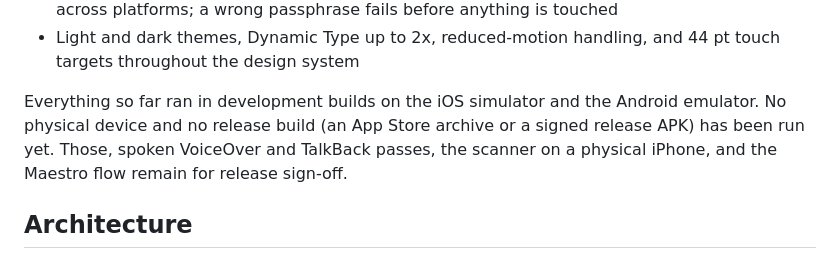
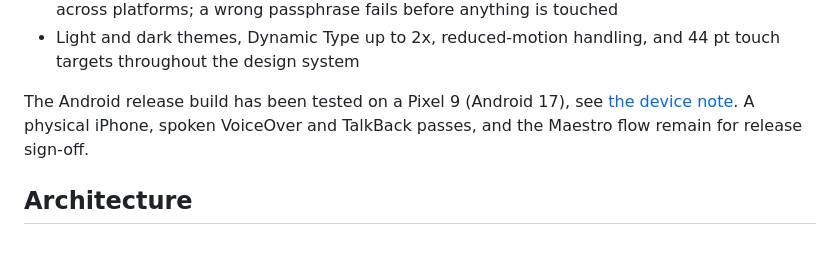
Before and after one commit to naderalfakesh/secure-vault, a Markdown page: README.md, the part around the change. Rendered like a GitHub page.

Commit message:
docs: correct the pixel 9 results and the readme device status

```diff
--- a/README.md
+++ b/README.md
@@ -67,11 +67,10 @@ on iOS only; Android was rebuilt in Phase 3. The
 - Light and dark themes, Dynamic Type up to 2x, reduced-motion handling, and
   44 pt touch targets throughout the design system
 
-Everything so far ran in development builds on the iOS simulator and the
-Android emulator. No physical device and no release build (an App Store
-archive or a signed release APK) has been run yet. Those, spoken VoiceOver
-and TalkBack passes, the scanner on a physical iPhone, and the Maestro flow
-remain for release sign-off.
+The Android release build has been tested on a Pixel 9 (Android 17), see
+[the device note](docs/verification/device-pixel9-android.md). A physical
+iPhone, spoken VoiceOver and TalkBack passes, and the Maestro flow remain for
+release sign-off.
 
 ## Architecture
 
```
Also changed, not shown: docs/verification/device-pixel9-android.md (+6 -6 lines).
